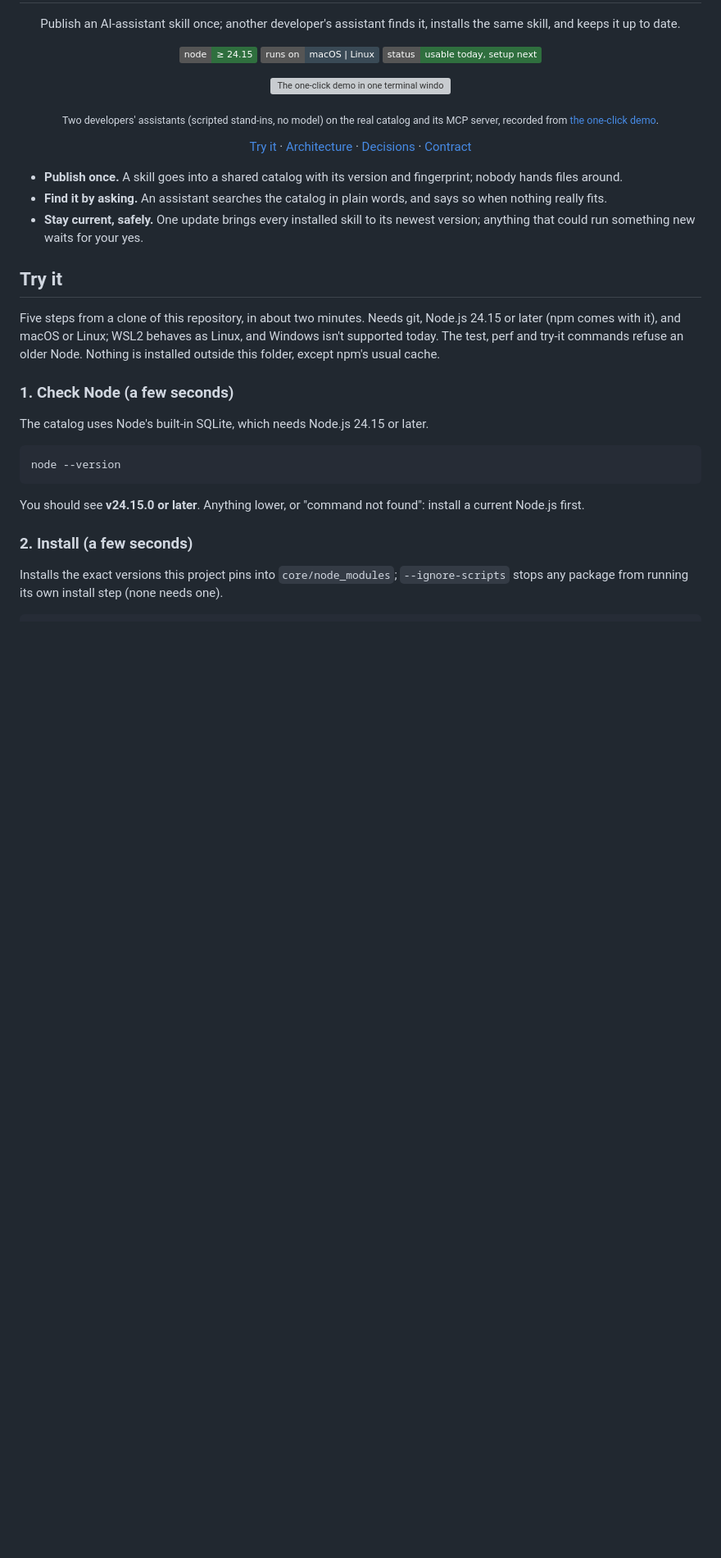
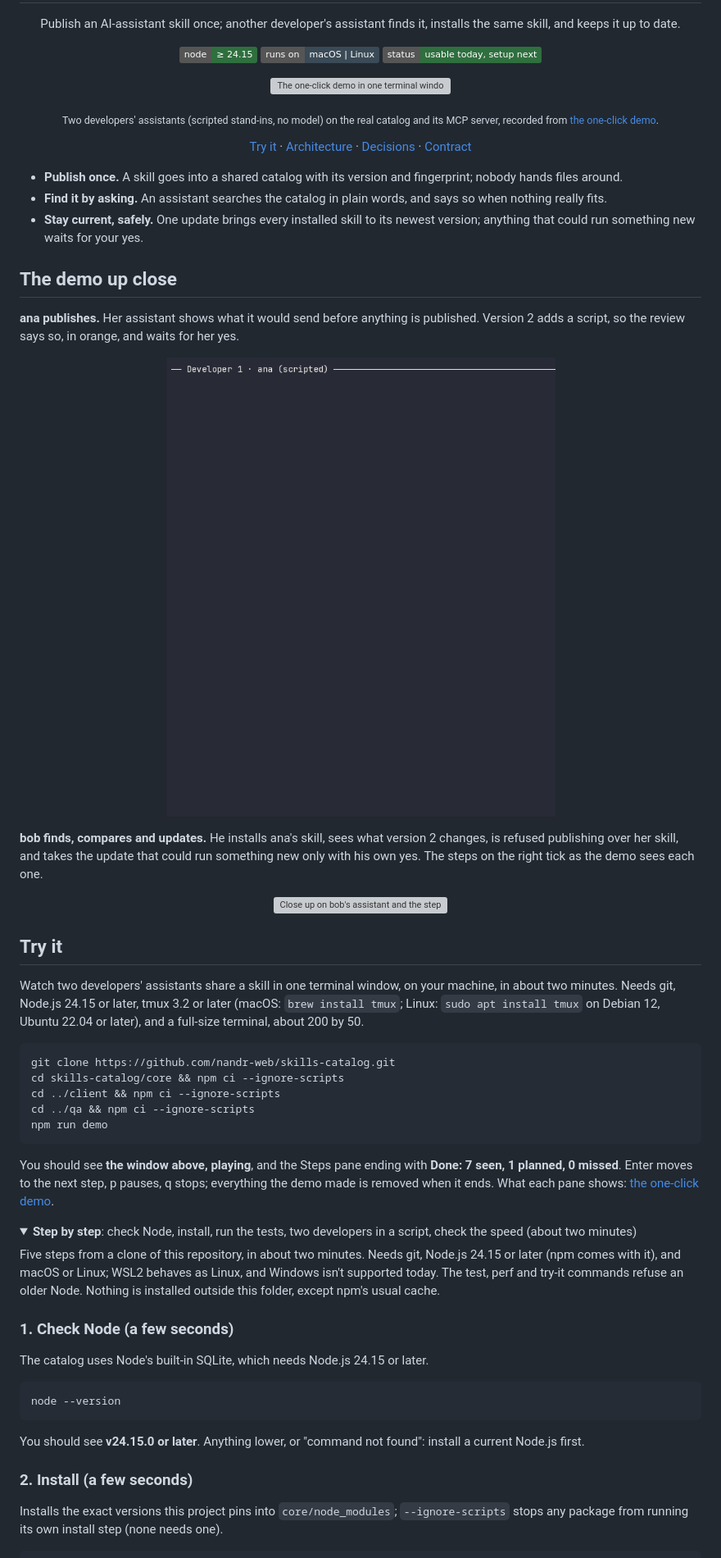
Before and after one commit to nandr-web/skills-catalog, a Markdown page: README.md, the part around one of its changes. Shown at 82% size. Drawn GitHub-style; pictures changed too: docs/pictures/one-click-demo-closeup-left.gif (added); folded sections open; badges without logos; blank space fills up the shorter version; grey boxes are pictures that could not be loaded.

Commit message:
README: the demo's recording refreshed, with close-ups of ana's and bob's panes below it; Try it opens with one block that runs the demo, and the five steps are folded under it
Co-Authored-By: Claude Opus 5.5 <noreply@anthropic.com>

````diff
--- a/README.md
+++ b/README.md
@@ -14,7 +14,31 @@
 - **Find it by asking.** An assistant searches the catalog in plain words, and says so when nothing really fits.
 - **Stay current, safely.** One update brings every installed skill to its newest version; anything that could run something new waits for your yes.
 
+## The demo up close
+
+**ana publishes.** Her assistant shows what it would send before anything is published. Version 2 adds a script, so the review says so, in orange, and waits for her yes.
+
+<p align="center"><img alt="Close up on ana's assistant: she publishes two skills, each shown as a preview before anything is published, then version 2 of release-note-draft, whose review says in orange that it includes something that can run (scripts/collect.sh); she says yes and it is published" src="docs/pictures/one-click-demo-closeup-left.gif"></p>
+
+**bob finds, compares and updates.** He installs ana's skill, sees what version 2 changes, is refused publishing over her skill, and takes the update that could run something new only with his own yes. The steps on the right tick as the demo sees each one.
+
+<p align="center"><img alt="Close up on bob's assistant and the steps: bob finds ana's skill and installs it, compares versions 1 and 2 (the new script in orange), is refused publishing over ana's skill, gets only a close match for a graphql schema, and takes the held update with his own yes; each step is ticked on the right when the demo sees it" src="docs/pictures/one-click-demo-closeup.gif" width="100%"></p>
+
 ## Try it
+
+Watch two developers' assistants share a skill in one terminal window, on your machine, in about two minutes. Needs git, Node.js 24.15 or later, tmux 3.2 or later (macOS: `brew install tmux`; Linux: `sudo apt install tmux` on Debian 12, Ubuntu 22.04 or later), and a full-size terminal, about 200 by 50.
+
+```sh
+git clone https://github.com/nandr-web/skills-catalog.git
+cd skills-catalog/core && npm ci --ignore-scripts
+cd ../client && npm ci --ignore-scripts
+cd ../qa && npm ci --ignore-scripts
+npm run demo
+```
+
+You should see **the window above, playing**, and the Steps pane ending with **Done: 7 seen, 1 planned, 0 missed**. Enter moves to the next step, p pauses, q stops; everything the demo made is removed when it ends. What each pane shows: [the one-click demo](qa/README.md#the-one-click-demo).
+
+<details><summary><b>Step by step</b>: check Node, install, run the tests, two developers in a script, check the speed (about two minutes)</summary>
 
 Five steps from a clone of this repository, in about two minutes. Needs git, Node.js 24.15 or later (npm comes with it), and macOS or Linux; WSL2 behaves as Linux, and Windows isn't supported today. The test, perf and try-it commands refuse an older Node. Nothing is installed outside this folder, except npm's usual cache.
 
````
Also changed, not shown: other parts of README.md (+2 -0 lines), 2 other files.
